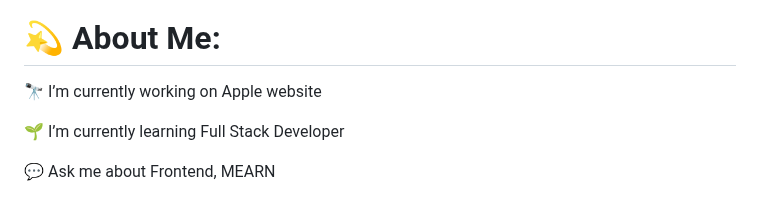
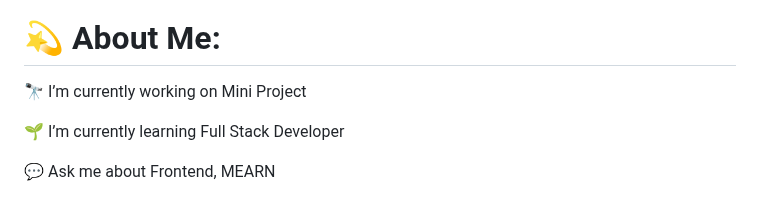
Before and after one commit to dipak-kumawat/dipak-kumawat, a Markdown page: README.md, the part around the change. Drawn GitHub-style.

```diff
--- a/README.md
+++ b/README.md
@@ -6,7 +6,7 @@
 <br><p align="left"> <img src="https://komarev.com/ghpvc/?username=rishavchanda&label=Profile%20views&color=0e75b6&style=flat" alt="rishavchanda" /> </p>
 
 # 💫 About Me:
-🔭 I’m currently working on Apple website<br>
+🔭 I’m currently working on Mini Project<br>
 
 🌱 I’m currently learning Full Stack Developer<br>
 
```
